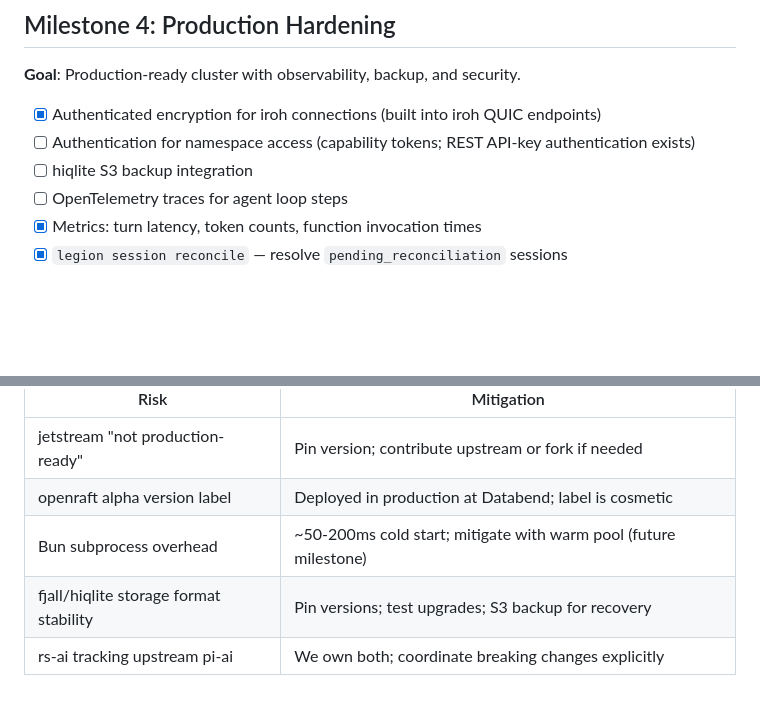
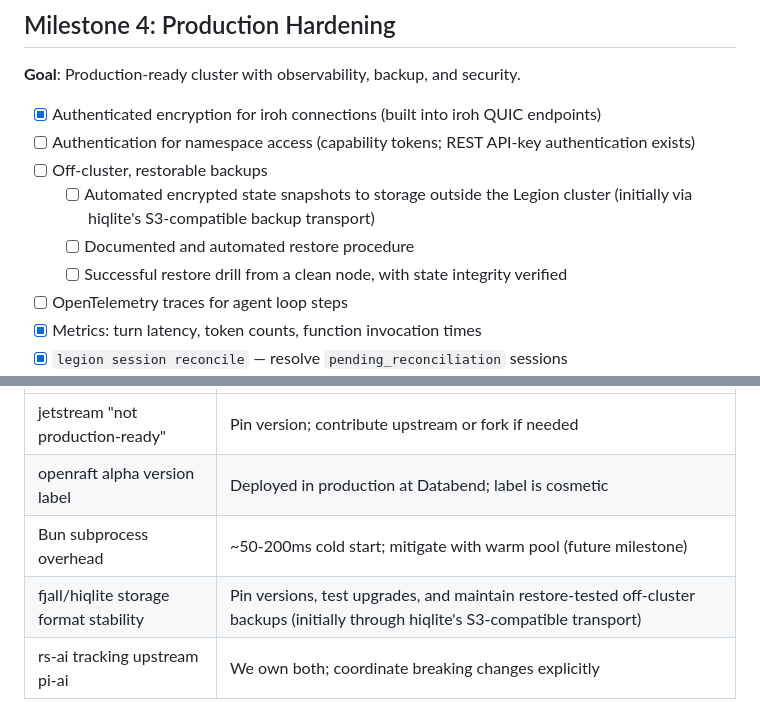
Before and after one commit to rcarmo/legion, a Markdown page: docs/10-roadmap.md, 2 parts joined by grey strips. Rendered like a GitHub page; blank space fills up the shorter version.

```diff
--- a/docs/10-roadmap.md
+++ b/docs/10-roadmap.md
@@ -107,7 +107,10 @@ Checklist last reconciled with the implementation and test suite on 2026-08-31.
 
 - [x] Authenticated encryption for iroh connections (built into iroh QUIC endpoints)
 - [ ] Authentication for namespace access (capability tokens; REST API-key authentication exists)
-- [ ] hiqlite S3 backup integration
+- [ ] Off-cluster, restorable backups
+  - [ ] Automated encrypted state snapshots to storage outside the Legion cluster (initially via hiqlite's S3-compatible backup transport)
+  - [ ] Documented and automated restore procedure
+  - [ ] Successful restore drill from a clean node, with state integrity verified
 - [ ] OpenTelemetry traces for agent loop steps
 - [x] Metrics: turn latency, token counts, function invocation times
 - [x] `legion session reconcile` — resolve `pending_reconciliation` sessions
@@ -152,5 +155,5 @@ Checklist last reconciled with the implementation and test suite on 2026-08-31.
 | jetstream "not production-ready" | Pin version; contribute upstream or fork if needed |
 | openraft alpha version label | Deployed in production at Databend; label is cosmetic |
 | Bun subprocess overhead | ~50-200ms cold start; mitigate with warm pool (future milestone) |
-| fjall/hiqlite storage format stability | Pin versions; test upgrades; S3 backup for recovery |
+| fjall/hiqlite storage format stability | Pin versions, test upgrades, and maintain restore-tested off-cluster backups (initially through hiqlite's S3-compatible transport) |
 | rs-ai tracking upstream pi-ai | We own both; coordinate breaking changes explicitly |
```
Also changed, not shown: docs/05-storage.md (+3 -3 lines).
